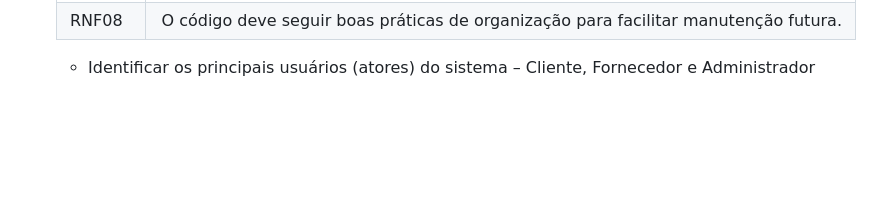
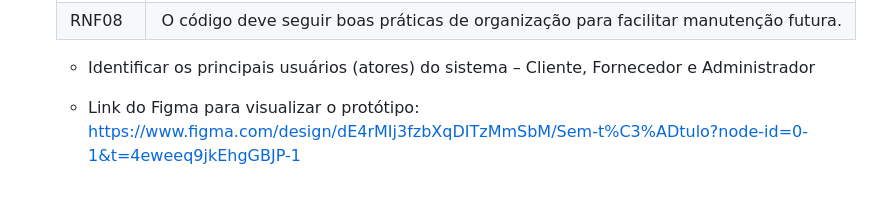
Before and after one commit to camilaMRocha/Sistema_de_Eventos---PWeb, a Markdown page: README.md, the part around the change. GitHub-like rendering; blank space fills up the shorter version.

```diff
--- a/README.md
+++ b/README.md
@@ -40,3 +40,5 @@
   | RNF08 |	O código deve seguir boas práticas de organização para facilitar manutenção futura. |
 
   * Identificar os principais usuários (atores) do sistema – Cliente, Fornecedor e Administrador
+
+  * Link do Figma para visualizar o protótipo: https://www.figma.com/design/dE4rMIj3fzbXqDITzMmSbM/Sem-t%C3%ADtulo?node-id=0-1&t=4eweeq9jkEhgGBJP-1
```
